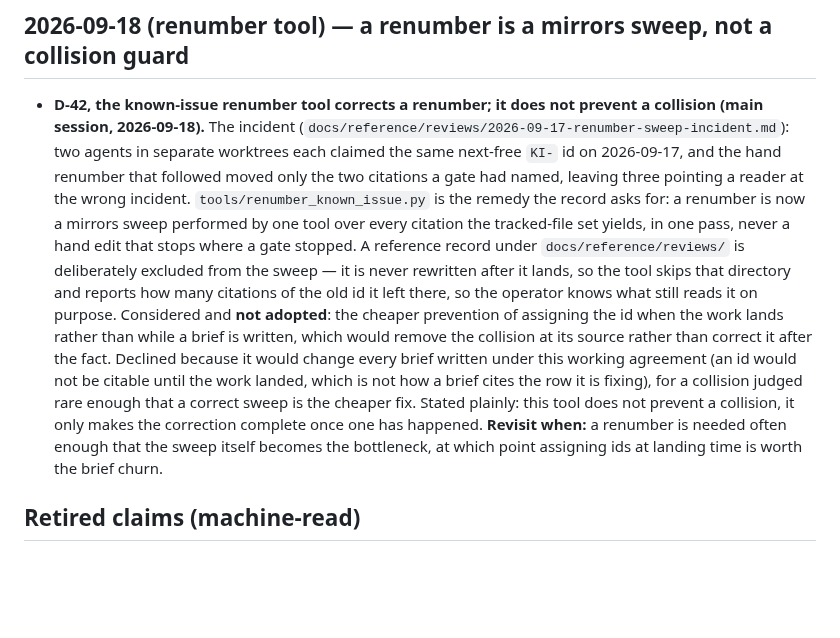
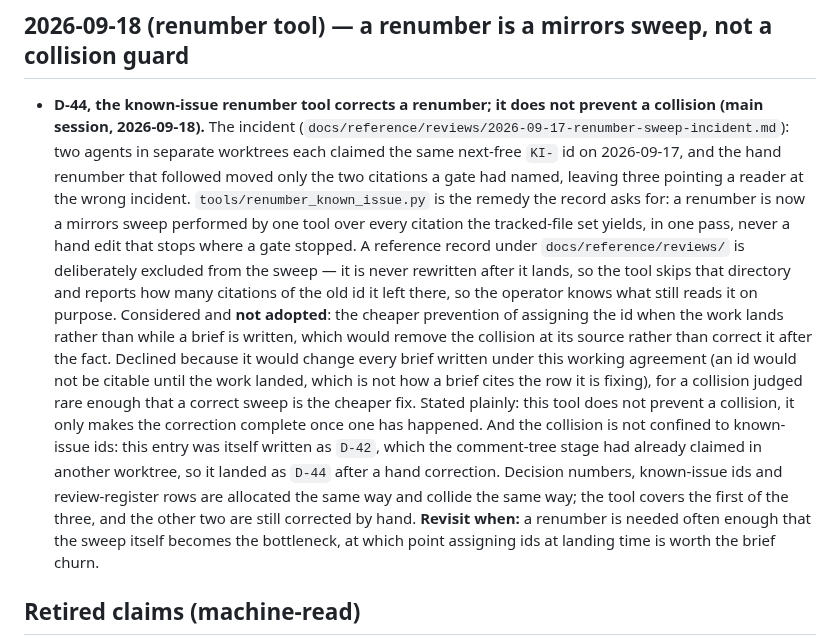
Before and after one commit to WhowellGit/threaddigest, a Markdown page: docs/decisions/DECISIONS.md, the part around the change. Rendered like a GitHub page; blank space fills up the shorter version.

Commit message:
Renumber the tool's own entry and name the wider collision
The comment-tree stage claimed D-42 and D-43 in another worktree while
this branch was written, so the entry lands as D-44. The entry now says
what the branch demonstrated: the collision is not confined to
known-issue ids. Decision numbers, known-issue ids and register rows are
allocated the same way and collide the same way, and this tool covers
the first of the three.

```diff
--- a/docs/decisions/DECISIONS.md
+++ b/docs/decisions/DECISIONS.md
@@ -753,7 +753,7 @@ Note (adversarial E16): SQLAlchemy exposes `ON CONFLICT DO UPDATE` per dialect (
 
 ## 2026-09-18 (renumber tool) — a renumber is a mirrors sweep, not a collision guard
 
-- **D-42, the known-issue renumber tool corrects a renumber; it does not prevent a collision
+- **D-44, the known-issue renumber tool corrects a renumber; it does not prevent a collision
   (main session, 2026-09-18).** The incident
   (`docs/reference/reviews/2026-09-17-renumber-sweep-incident.md`): two agents in separate
   worktrees each claimed the same next-free `KI-` id on 2026-09-17, and the hand renumber that
@@ -769,7 +769,7 @@ Note (adversarial E16): SQLAlchemy exposes `ON CONFLICT DO UPDATE` per dialect (
   Declined because it would change every brief written under this working agreement (an id would
   not be citable until the work landed, which is not how a brief cites the row it is fixing), for
   a collision judged rare enough that a correct sweep is the cheaper fix. Stated plainly: this
-  tool does not prevent a collision, it only makes the correction complete once one has happened.
+  tool does not prevent a collision, it only makes the correction complete once one has happened. And the collision is not confined to known-issue ids: this entry was itself written as `D-42`, which the comment-tree stage had already claimed in another worktree, so it landed as `D-44` after a hand correction. Decision numbers, known-issue ids and review-register rows are allocated the same way and collide the same way; the tool covers the first of the three, and the other two are still corrected by hand.
   **Revisit when:** a renumber is needed often enough that the sweep itself becomes the
   bottleneck, at which point assigning ids at landing time is worth the brief churn.
 
```
